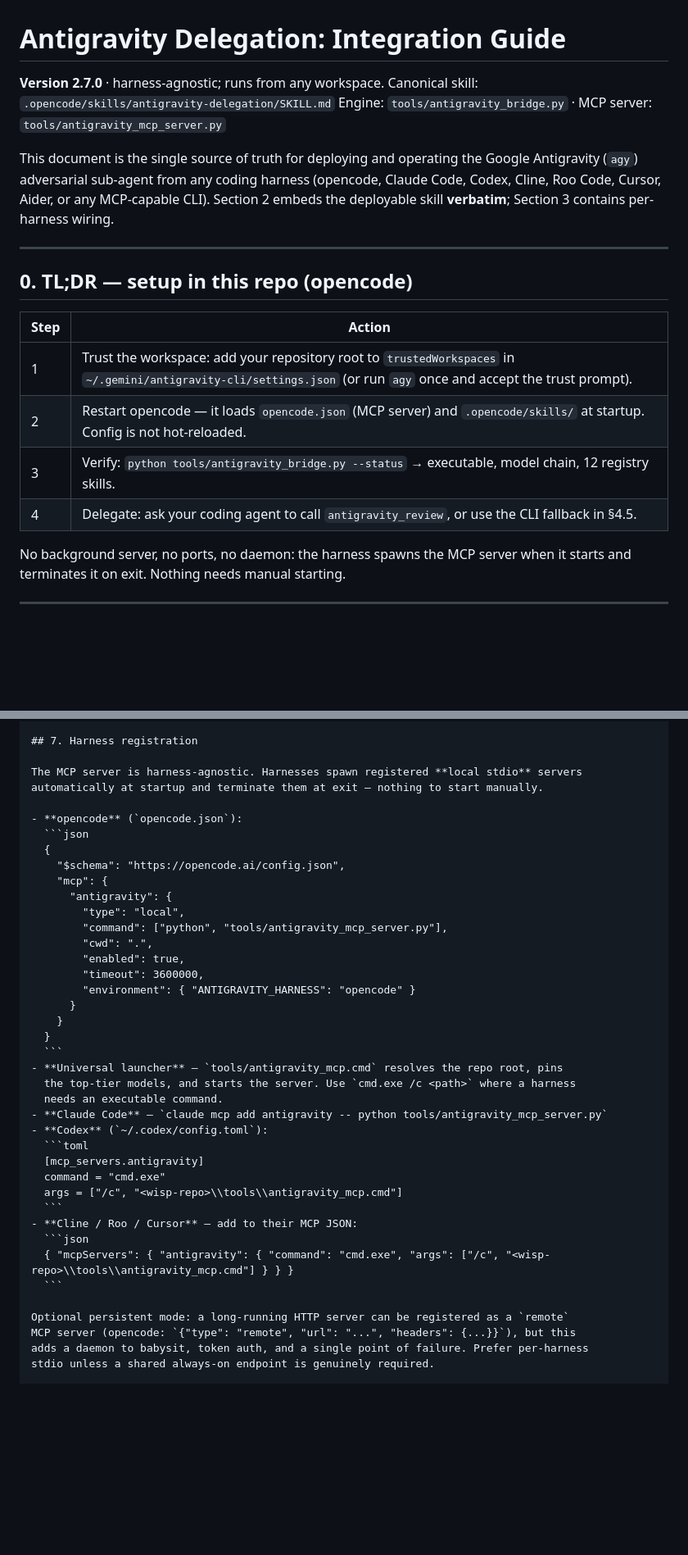
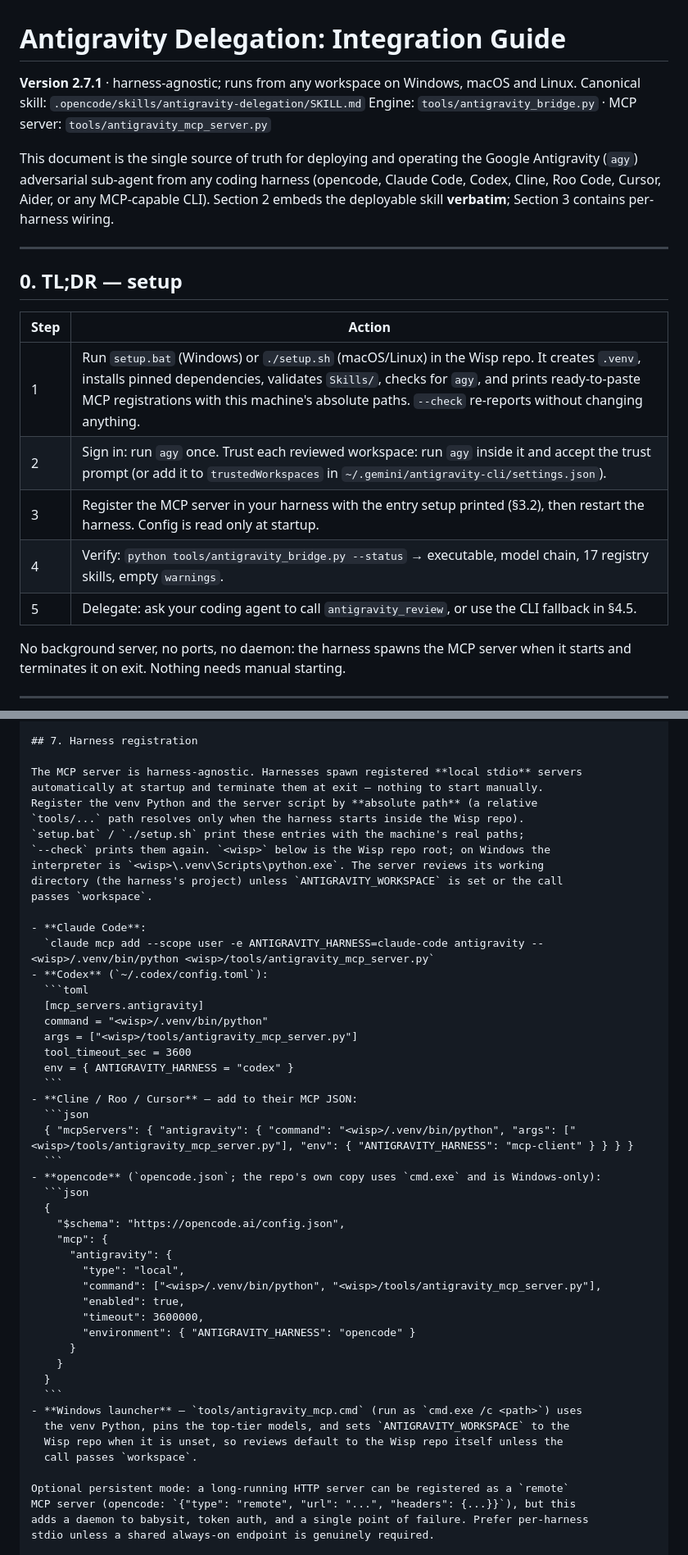
Before and after one commit to harlixay7/Wisp, a Markdown page: AgentSkill.md, 2 parts joined by grey strips. Shown at 82% size. GitHub-like rendering; blank space fills up the shorter version.

````diff
--- a/AgentSkill.md
+++ b/AgentSkill.md
@@ -1,6 +1,6 @@
 # Antigravity Delegation: Integration Guide
 
-**Version 2.7.0** · harness-agnostic; runs from any workspace.
+**Version 2.7.1** · harness-agnostic; runs from any workspace on Windows, macOS and Linux.
 Canonical skill: `.opencode/skills/antigravity-delegation/SKILL.md`
 Engine: `tools/antigravity_bridge.py` · MCP server: `tools/antigravity_mcp_server.py`
 
@@ -11,14 +11,15 @@ embeds the deployable skill **verbatim**; Section 3 contains per-harness wiring.
 
 ---
 
-## 0. TL;DR — setup in this repo (opencode)
+## 0. TL;DR — setup
 
 | Step | Action |
 | --- | --- |
-| 1 | Trust the workspace: add your repository root to `trustedWorkspaces` in `~/.gemini/antigravity-cli/settings.json` (or run `agy` once and accept the trust prompt). |
-| 2 | Restart opencode — it loads `opencode.json` (MCP server) and `.opencode/skills/` at startup. Config is not hot-reloaded. |
-| 3 | Verify: `python tools/antigravity_bridge.py --status` → executable, model chain, 12 registry skills. |
-| 4 | Delegate: ask your coding agent to call `antigravity_review`, or use the CLI fallback in §4.5. |
+| 1 | Run `setup.bat` (Windows) or `./setup.sh` (macOS/Linux) in the Wisp repo. It creates `.venv`, installs pinned dependencies, validates `Skills/`, checks for `agy`, and prints ready-to-paste MCP registrations with this machine's absolute paths. `--check` re-reports without changing anything. |
+| 2 | Sign in: run `agy` once. Trust each reviewed workspace: run `agy` inside it and accept the trust prompt (or add it to `trustedWorkspaces` in `~/.gemini/antigravity-cli/settings.json`). |
+| 3 | Register the MCP server in your harness with the entry setup printed (§3.2), then restart the harness. Config is read only at startup. |
+| 4 | Verify: `python tools/antigravity_bridge.py --status` → executable, model chain, 17 registry skills, empty `warnings`. |
+| 5 | Delegate: ask your coding agent to call `antigravity_review`, or use the CLI fallback in §4.5. |
 
 No background server, no ports, no daemon: the harness spawns the MCP server when it
 starts and terminates it on exit. Nothing needs manual starting.
@@ -312,16 +317,36 @@ re-delegated and received a pass.
 
 The MCP server is harness-agnostic. Harnesses spawn registered **local stdio** servers
 automatically at startup and terminate them at exit — nothing to start manually.
+Register the venv Python and the server script by **absolute path** (a relative
+`tools/...` path resolves only when the harness starts inside the Wisp repo).
+`setup.bat` / `./setup.sh` print these entries with the machine's real paths;
+`--check` prints them again. `<wisp>` below is the Wisp repo root; on Windows the
+interpreter is `<wisp>\.venv\Scripts\python.exe`. The server reviews its working
+directory (the harness's project) unless `ANTIGRAVITY_WORKSPACE` is set or the call
+passes `workspace`.
 
-- **opencode** (`opencode.json`):
+- **Claude Code**:
+  `claude mcp add --scope user -e ANTIGRAVITY_HARNESS=claude-code antigravity -- <wisp>/.venv/bin/python <wisp>/tools/antigravity_mcp_server.py`
+- **Codex** (`~/.codex/config.toml`):
+  ```toml
+  [mcp_servers.antigravity]
+  command = "<wisp>/.venv/bin/python"
+  args = ["<wisp>/tools/antigravity_mcp_server.py"]
+  tool_timeout_sec = 3600
+  env = { ANTIGRAVITY_HARNESS = "codex" }
+  ```
+- **Cline / Roo / Cursor** — add to their MCP JSON:
+  ```json
+  { "mcpServers": { "antigravity": { "command": "<wisp>/.venv/bin/python", "args": ["<wisp>/tools/antigravity_mcp_server.py"], "env": { "ANTIGRAVITY_HARNESS": "mcp-client" } } } }
+  ```
+- **opencode** (`opencode.json`; the repo's own copy uses `cmd.exe` and is Windows-only):
   ```json
   {
     "$schema": "https://opencode.ai/config.json",
     "mcp": {
       "antigravity": {
         "type": "local",
-        "command": ["python", "tools/antigravity_mcp_server.py"],
-        "cwd": ".",
+        "command": ["<wisp>/.venv/bin/python", "<wisp>/tools/antigravity_mcp_server.py"],
         "enabled": true,
         "timeout": 3600000,
         "environment": { "ANTIGRAVITY_HARNESS": "opencode" }
@@ -329,20 +354,10 @@ automatically at startup and terminate them at exit — nothing to start manuall
     }
   }
   ```
-- **Universal launcher** — `tools/antigravity_mcp.cmd` resolves the repo root, pins
-  the top-tier models, and starts the server. Use `cmd.exe /c <path>` where a harness
-  needs an executable command.
-- **Claude Code** — `claude mcp add antigravity -- python tools/antigravity_mcp_server.py`
-- **Codex** (`~/.codex/config.toml`):
-  ```toml
-  [mcp_servers.antigravity]
-  command = "cmd.exe"
-  args = ["/c", "<wisp-repo>\\tools\\antigravity_mcp.cmd"]
-  ```
-- **Cline / Roo / Cursor** — add to their MCP JSON:
-  ```json
-  { "mcpServers": { "antigravity": { "command": "cmd.exe", "args": ["/c", "<wisp-repo>\\tools\\antigravity_mcp.cmd"] } } }
-  ```
+- **Windows launcher** — `tools/antigravity_mcp.cmd` (run as `cmd.exe /c <path>`) uses
+  the venv Python, pins the top-tier models, and sets `ANTIGRAVITY_WORKSPACE` to the
+  Wisp repo when it is unset, so reviews default to the Wisp repo itself unless the
+  call passes `workspace`.
 
 Optional persistent mode: a long-running HTTP server can be registered as a `remote`
 MCP server (opencode: `{"type": "remote", "url": "...", "headers": {...}}`), but this
````
Also changed, not shown: other parts of AgentSkill.md (+56 -31 lines), 1 other file.
